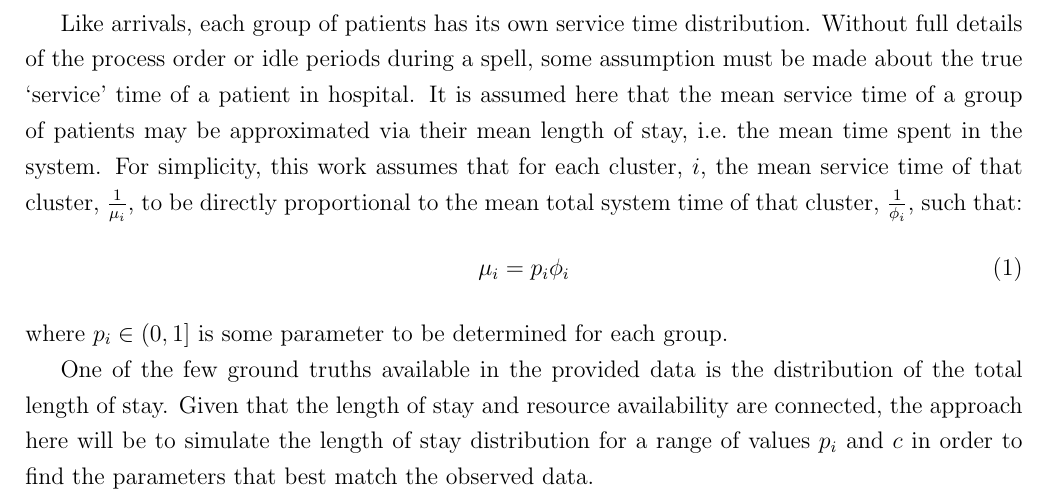
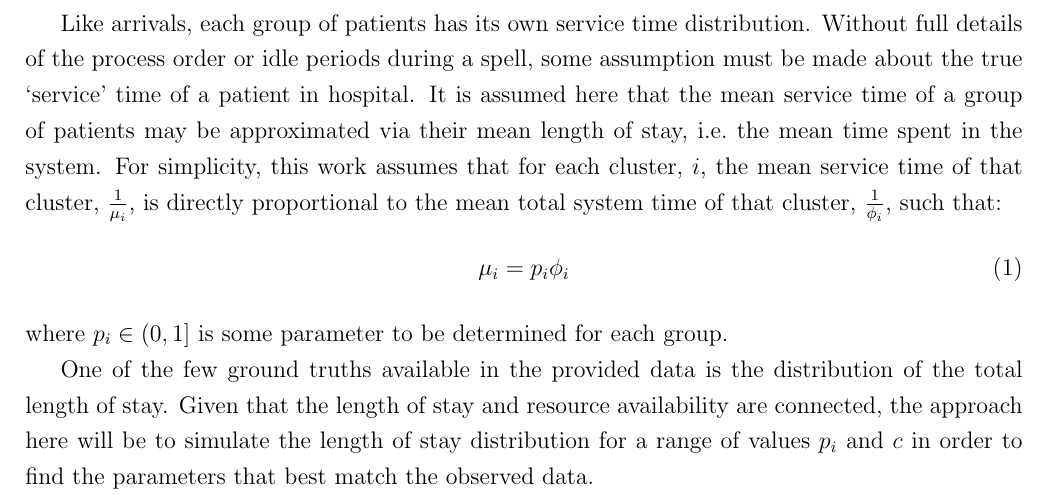
Before and after one commit to daffidwilde/copd-paper, a LaTeX paper (main.tex, which reads sections/model.tex): part of page 12 of 25, cut so that both start at the same text. Compiled offline with pdfLaTeX.

Commit message:
Fix grammatical error in model assumptions para.

```diff
--- a/sections/model.tex
+++ b/sections/model.tex
@@ -44,7 +44,7 @@ assumption must be made about the true `service' time of a patient in hospital.
 It is assumed here that the mean service time of a group of patients may be
 approximated via their mean length of stay, i.e.\ the mean time spent in the
 system. For simplicity, this work assumes that for each cluster, \(i\), the mean
-service time of that cluster, \(\frac{1}{\mu_i}\), to be directly proportional
+service time of that cluster, \(\frac{1}{\mu_i}\), is directly proportional
 to the mean total system time of that cluster, \(\frac{1}{\phi_i}\), such that:
 \begin{equation}\label{eq:services}
     \mu_i = p_i \phi_i
```
